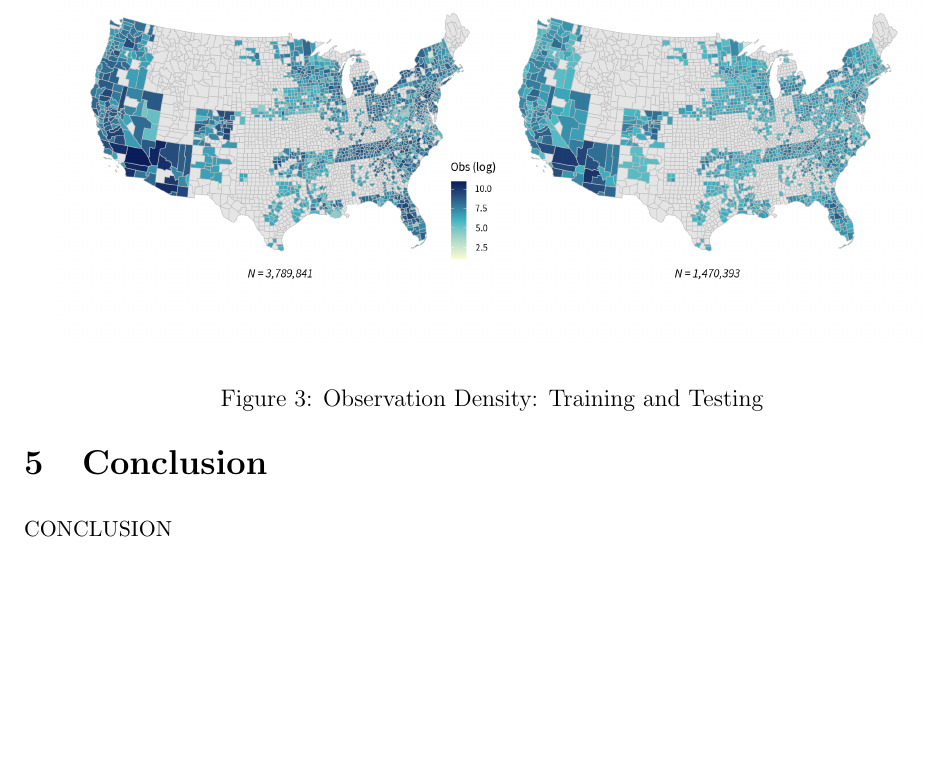
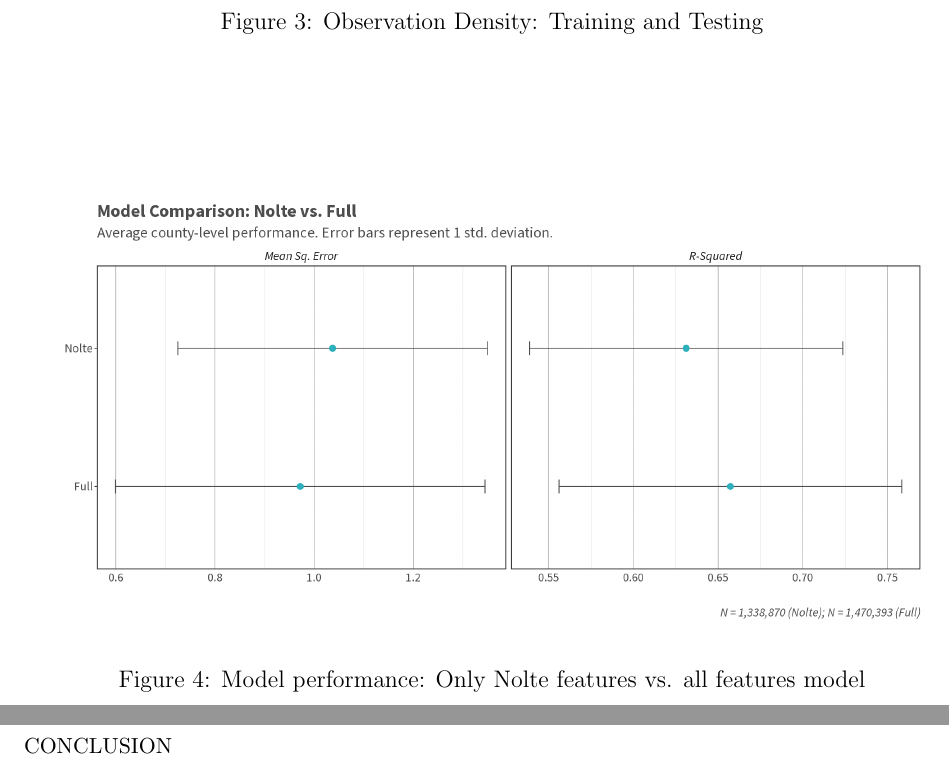
Before and after one commit to binders1/fmv, a LaTeX document (main.tex): part of page 8 of 11 before the commit and two parts of pages 8 and 9 of 12 after it, the two joined at a grey line, cut so that both start at the same text, the shorter picture padded with empty space. Compiled offline with pdfLaTeX.

Commit message:
add example fig

```diff
--- a/main.tex
+++ b/main.tex
@@ -126,6 +126,15 @@ More text.
     \includegraphics[width=6in]{figures/test_train_density.png}
     \caption{Observation Density: Training and Testing}
     \label{fig:train_test}
+\end{figure}
+
+\newpage
+
+\begin{figure}
+    \centering
+    \includegraphics[width=6in]{figures/nolte_full_compare.png}
+    \caption{Model performance: Only Nolte features vs. all features model}
+    \label{fig:nolte_full_compare}
 \end{figure}
 
 \newpage
```
